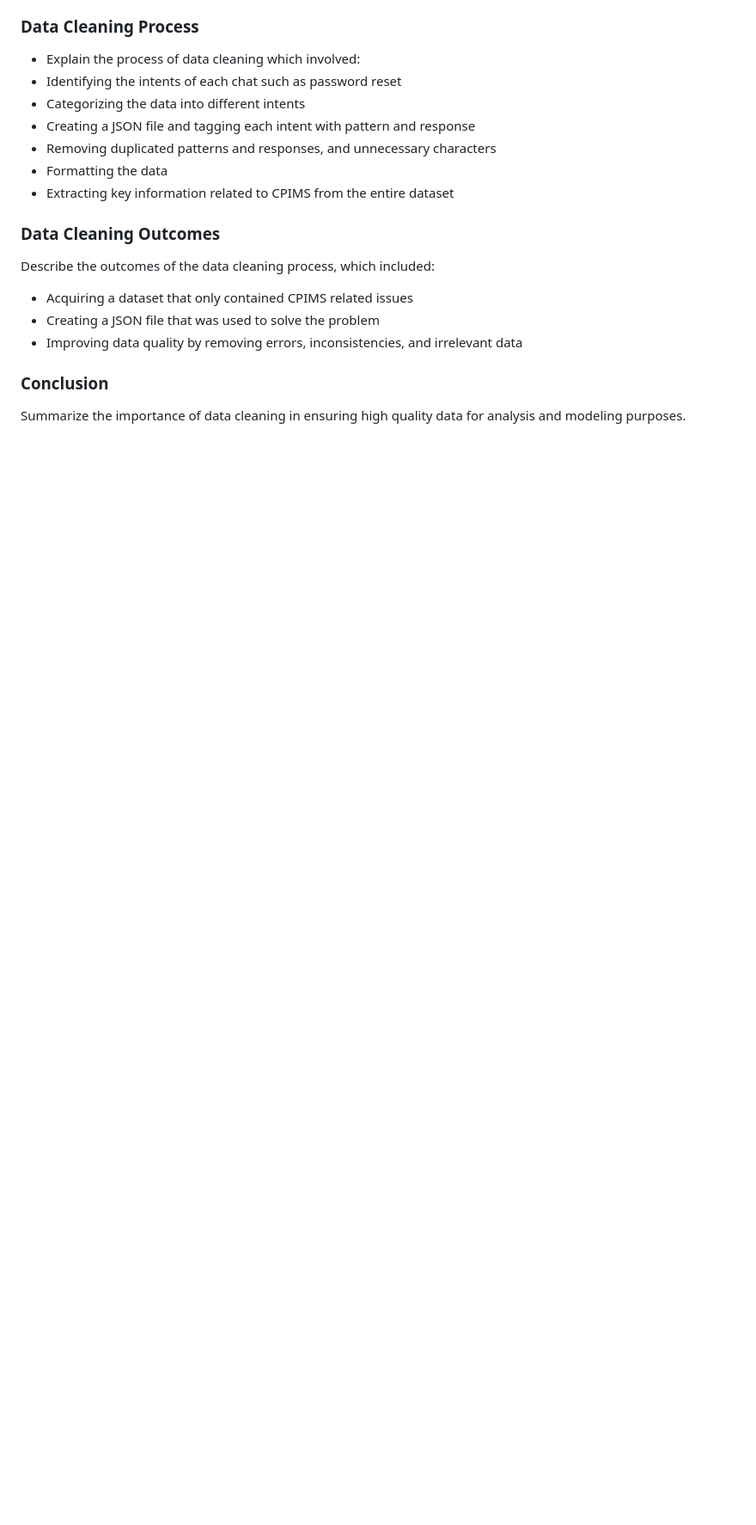
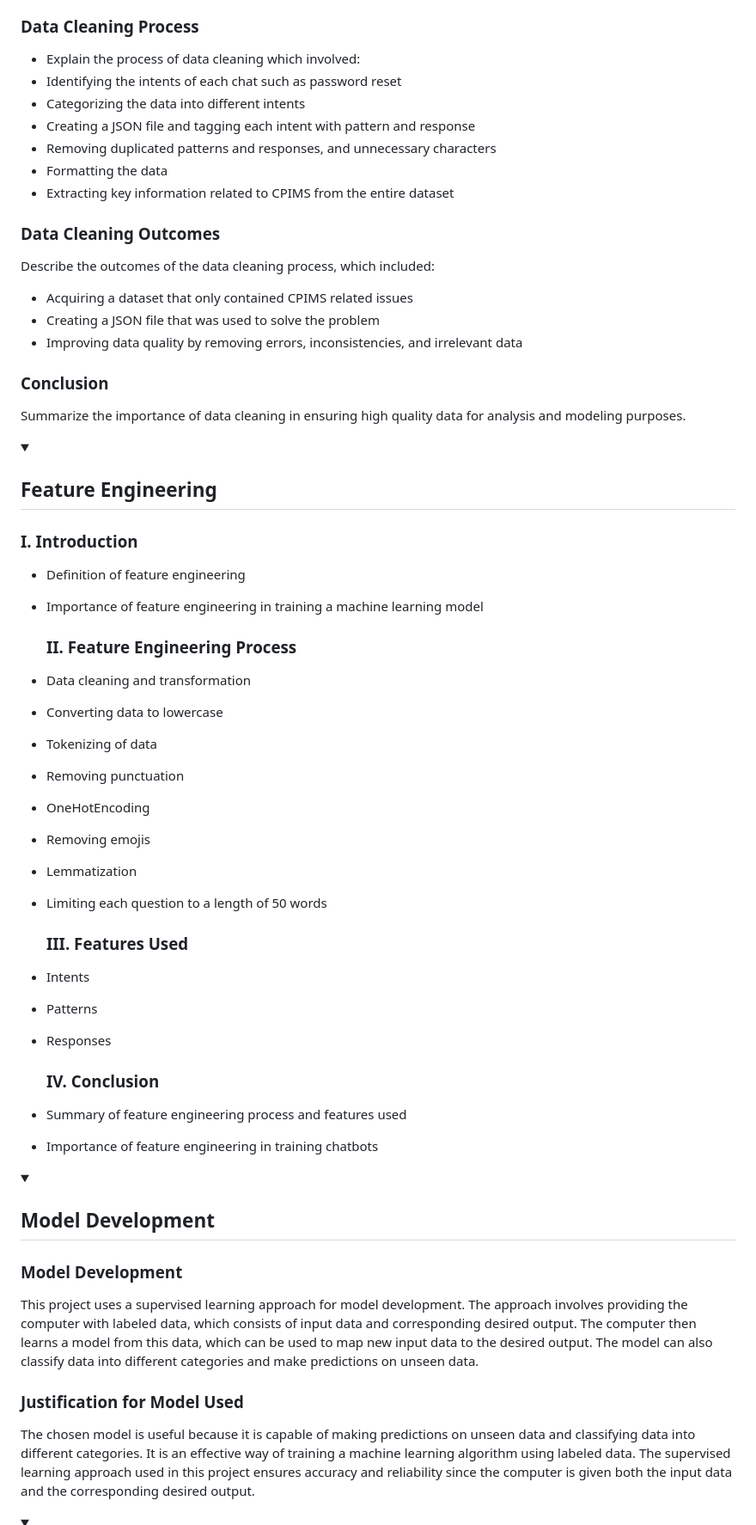
Before and after one commit to HealthIT-Kabarak/CPIMS-VIrtual-Assistant, a Markdown page: README.md, the part around one of its changes. Shown at 86% size. Drawn GitHub-style; folded sections open; blank space fills up the shorter version.

Commit message:
third commit

```diff
--- a/README.md
+++ b/README.md
@@ -101,3 +101,43 @@ Describe the outcomes of the data cleaning process, which included:
 <h3>Conclusion</h3>
 Summarize the importance of data cleaning in ensuring high quality data for analysis and modeling purposes.
 </details>
+
+
+<details>
+  <summary><h2>Feature Engineering</h2></summary>
+  <h3>I. Introduction</h3>
+
+- Definition of feature engineering
+- Importance of feature engineering in training a machine learning model
+
+  <h3>II. Feature Engineering Process</h3>
+
+- Data cleaning and transformation
+- Converting data to lowercase
+- Tokenizing of data
+- Removing punctuation
+- OneHotEncoding
+- Removing emojis
+- Lemmatization
+- Limiting each question to a length of 50 words
+
+  <h3>III. Features Used</h3>
+
+- Intents
+- Patterns
+- Responses
+  <h3>IV. Conclusion</h3>
+
+- Summary of feature engineering process and features used
+- Importance of feature engineering in training chatbots
+</details>
+
+<details>
+  <summary><h2>Model Development</h2></summary>
+
+  <h3>Model Development</h3>
+This project uses a supervised learning approach for model development. The approach involves providing the computer with labeled data, which consists of input data and corresponding desired output. The computer then learns a model from this data, which can be used to map new input data to the desired output. The model can also classify data into different categories and make predictions on unseen data.
+
+  <h3>Justification for Model Used</h3>
+The chosen model is useful because it is capable of making predictions on unseen data and classifying data into different categories. It is an effective way of training a machine learning algorithm using labeled data. The supervised learning approach used in this project ensures accuracy and reliability since the computer is given both the input data and the corresponding desired output.
+
```
Also changed, not shown: other parts of README.md (+22 -0 lines).
